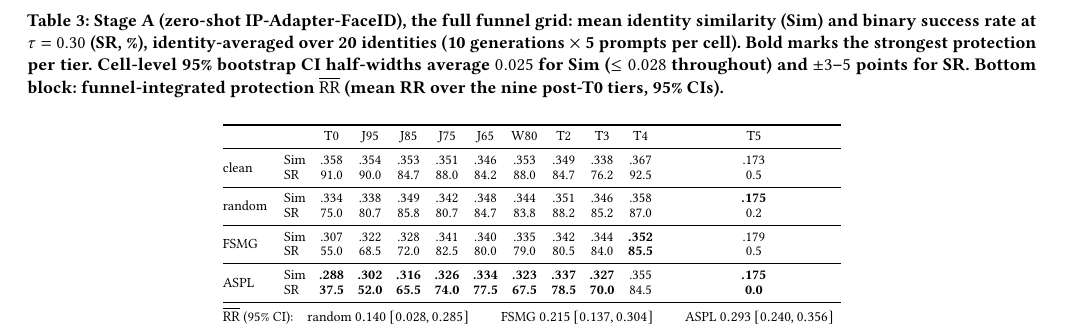
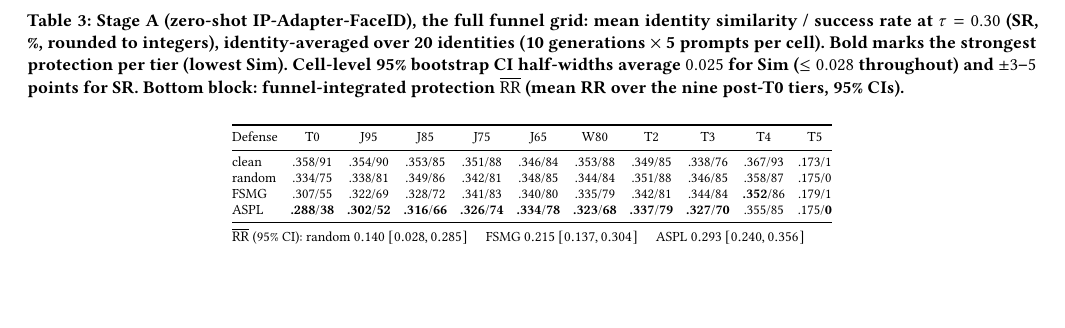
Before and after one commit to Hyyyyyyy999/ScrapeBench, a LaTeX paper (paper/main.tex, which reads paper/sections/results.tex): part of page 8 of 12, cut so that both start at the same text, the shorter picture padded with empty space. Compiled offline with pdfLaTeX.

Commit message:
paper: compact stageA/stageB tables, trim prose, body now 8.8pp with room for new results

```diff
--- a/paper/sections/results.tex
+++ b/paper/sections/results.tex
@@ -17,32 +17,20 @@ Table~\ref{tab:stageA} reports the full Stage-A grid---similarity and success ra
 
 \begin{table*}[t]
 \centering
-\renewcommand{\arraystretch}{0.92}
-\caption{Stage A (zero-shot IP-Adapter-FaceID), the full funnel grid: mean identity similarity (Sim) and binary success rate at $\tau=0.30$ (SR, \%), identity-averaged over 20 identities (10 generations $\times$ 5 prompts per cell). Bold marks the strongest protection per tier. Cell-level 95\% bootstrap CI half-widths average $0.025$ for Sim ($\le 0.028$ throughout) and $\pm 3$--$5$ points for SR. Bottom block: funnel-integrated protection $\overline{\mathrm{RR}}$ (mean RR over the nine post-T0 tiers, 95\% CIs).}
+\caption{Stage A (zero-shot IP-Adapter-FaceID), the full funnel grid: mean identity similarity / success rate at $\tau=0.30$ (SR, \%, rounded to integers), identity-averaged over 20 identities (10 generations $\times$ 5 prompts per cell). Bold marks the strongest protection per tier (lowest Sim). Cell-level 95\% bootstrap CI half-widths average $0.025$ for Sim ($\le 0.028$ throughout) and $\pm 3$--$5$ points for SR. Bottom block: funnel-integrated protection $\overline{\mathrm{RR}}$ (mean RR over the nine post-T0 tiers, 95\% CIs).}
 \label{tab:stageA}
 \footnotesize
-\setlength{\tabcolsep}{3.4pt}
-\begin{tabular}{@{}llcccccccccc@{}}
+\setlength{\tabcolsep}{3.2pt}
+\begin{tabular}{@{}lcccccccccc@{}}
 \toprule
-& & T0 & J95 & J85 & J75 & J65 & W80 & T2 & T3 & T4 & T5 \\
+Defense & T0 & J95 & J85 & J75 & J65 & W80 & T2 & T3 & T4 & T5 \\
 \midrule
-\multirow{2}{*}{clean}
-& ~~Sim & .358 & .354 & .353 & .351 & .346 & .353 & .349 & .338 & .367 & .173 \\
-& ~~SR & 91.0 & 90.0 & 84.7 & 88.0 & 84.2 & 88.0 & 84.7 & 76.2 & 92.5 & 0.5 \\
+clean & .358/91 & .354/90 & .353/85 & .351/88 & .346/84 & .353/88 & .349/85 & .338/76 & .367/93 & .173/1 \\
+random & .334/75 & .338/81 & .349/86 & .342/81 & .348/85 & .344/84 & .351/88 & .346/85 & .358/87 & .175/0 \\
+FSMG & .307/55 & .322/69 & .328/72 & .341/83 & .340/80 & .335/79 & .342/81 & .344/84 & \textbf{.352}/86 & .179/1 \\
+ASPL & \textbf{.288}/\textbf{38} & \textbf{.302}/\textbf{52} & \textbf{.316}/\textbf{66} & \textbf{.326}/\textbf{74} & \textbf{.334}/\textbf{78} & \textbf{.323}/\textbf{68} & \textbf{.337}/\textbf{79} & \textbf{.327}/\textbf{70} & .355/85 & .175/\textbf{0} \\
 \midrule
-\multirow{2}{*}{random}
-& ~~Sim & .334 & .338 & .349 & .342 & .348 & .344 & .351 & .346 & .358 & \textbf{.175} \\
-& ~~SR & 75.0 & 80.7 & 85.8 & 80.7 & 84.7 & 83.8 & 88.2 & 85.2 & 87.0 & 0.2 \\
-\midrule
-\multirow{2}{*}{FSMG}
-& ~~Sim & .307 & .322 & .328 & .341 & .340 & .335 & .342 & .344 & \textbf{.352} & .179 \\
-& ~~SR & 55.0 & 68.5 & 72.0 & 82.5 & 80.0 & 79.0 & 80.5 & 84.0 & \textbf{85.5} & 0.5 \\
-\midrule
-\multirow{2}{*}{ASPL}
-& ~~Sim & \textbf{.288} & \textbf{.302} & \textbf{.316} & \textbf{.326} & \textbf{.334} & \textbf{.323} & \textbf{.337} & \textbf{.327} & .355 & \textbf{.175} \\
-& ~~SR & \textbf{37.5} & \textbf{52.0} & \textbf{65.5} & \textbf{74.0} & \textbf{77.5} & \textbf{67.5} & \textbf{78.5} & \textbf{70.0} & 84.5 & \textbf{0.0} \\
-\midrule
-\multicolumn{12}{@{}l}{$\overline{\mathrm{RR}}$ (95\% CI):\quad random $0.140\,[0.028,0.285]$ \qquad FSMG $0.215\,[0.137,0.304]$ \qquad ASPL $0.293\,[0.240,0.356]$} \\
+\multicolumn{11}{@{}l}{$\overline{\mathrm{RR}}$ (95\% CI): random $0.140\,[0.028,0.285]$ \quad FSMG $0.215\,[0.137,0.304]$ \quad ASPL $0.293\,[0.240,0.356]$} \\
 \bottomrule
 \end{tabular}
 \end{table*}
```
Also changed, not shown: paper/sections/method.tex (+1 -1 lines), paper/sections/related.tex (+1 -1 lines), paper/sections/results.tex (21 more changed lines), 1 other file.
